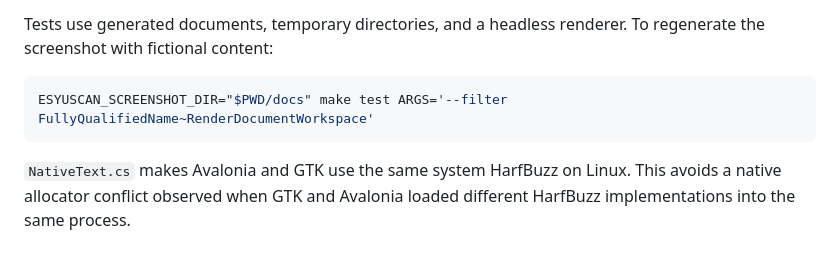
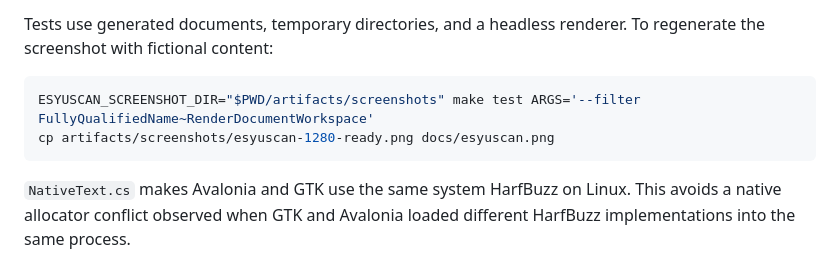
Before and after one commit to AyeCaptn/esyuscan, a Markdown page: docs/usage.md, the part around the change. Rendered like a GitHub page.

````diff
--- a/docs/usage.md
+++ b/docs/usage.md
@@ -364,7 +364,8 @@ Tests use generated documents, temporary directories, and a headless renderer.
 To regenerate the screenshot with fictional content:
 
 ```sh
-ESYUSCAN_SCREENSHOT_DIR="$PWD/docs" make test ARGS='--filter FullyQualifiedName~RenderDocumentWorkspace'
+ESYUSCAN_SCREENSHOT_DIR="$PWD/artifacts/screenshots" make test ARGS='--filter FullyQualifiedName~RenderDocumentWorkspace'
+cp artifacts/screenshots/esyuscan-1280-ready.png docs/esyuscan.png
 ```
 
 `NativeText.cs` makes Avalonia and GTK use the same system HarfBuzz on Linux.
````
Also changed, not shown: README.md (+4 -0 lines), docs/esyuscan.png, 1 other file.
